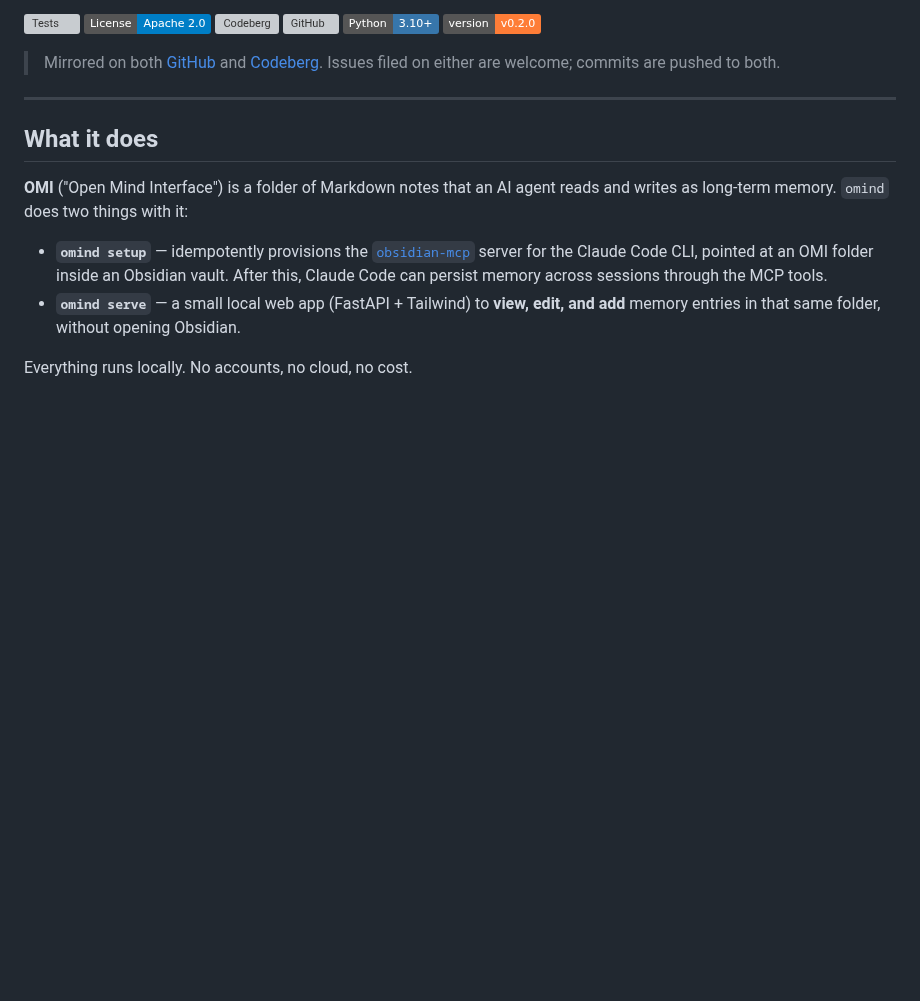
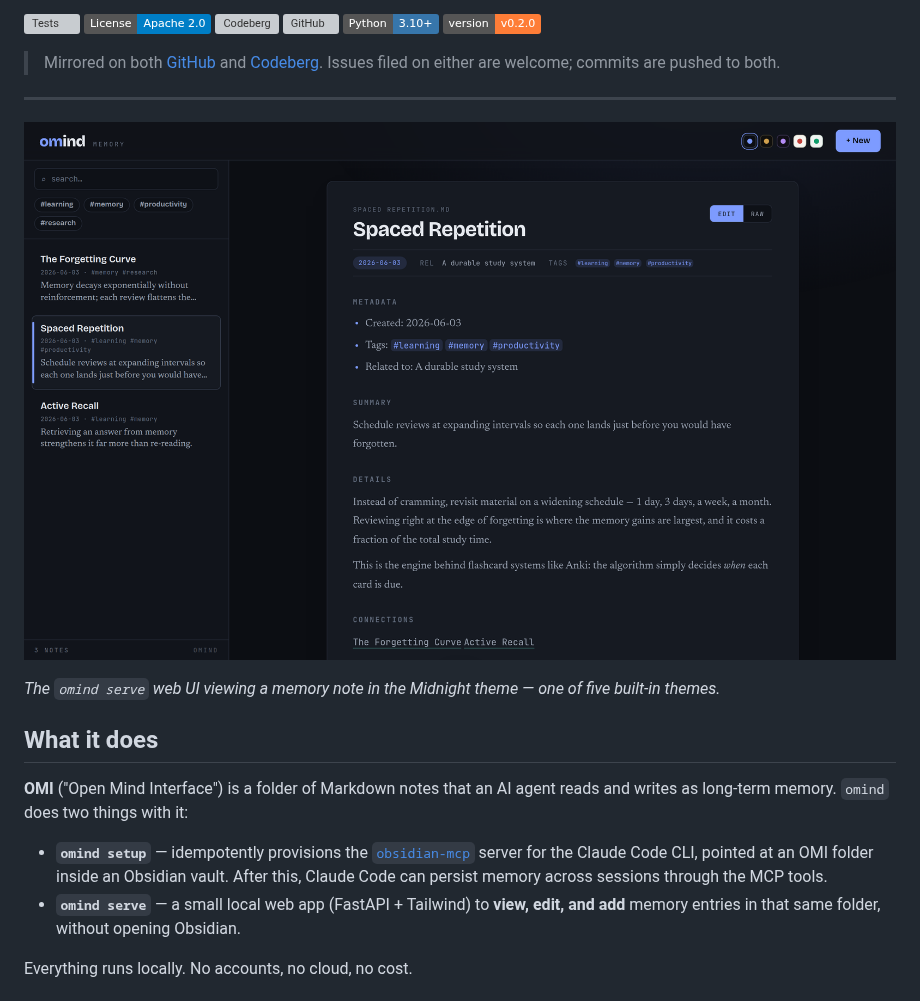
Before and after one commit to CryptoJones/omind, a Markdown page: README.md, the part around the change. Rendered like a GitHub page; pictures changed too: docs/screenshot.png (added); badges without logos; blank space fills up the shorter version; grey boxes are pictures that could not be loaded.

Commit message:
docs: add web UI screenshot to the README (#8)
Add a hero screenshot of the `omind serve` web UI viewing a sample memory
note in the default Midnight theme, placed above the "What it does" section.
Captured against a throwaway demo vault so no real OMI memories are shown.

Co-authored-by: Aaron K. Clark <akclark@thenetwerk.net>
Co-authored-by: Claude Opus 4.7 (1M context) <noreply@anthropic.com>

```diff
--- a/README.md
+++ b/README.md
@@ -14,6 +14,10 @@ OMI/Obsidian memory tooling for Claude Code: reproduce the integration on any ma
 > either are welcome; commits are pushed to both.
 
 ---
+
+![omind web UI — viewing a memory note in the Midnight theme](docs/screenshot.png)
+
+*The `omind serve` web UI viewing a memory note in the Midnight theme — one of five built-in themes.*
 
 ## What it does
 
```
